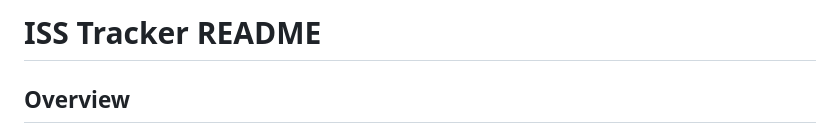
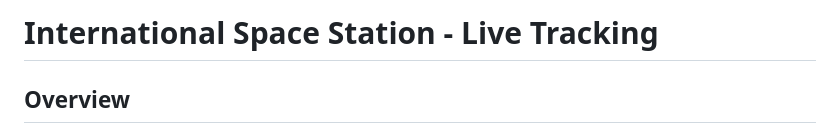
Before and after one commit to iambhvsh/iss-live, a Markdown page: README.md, the part around the change. Rendered like a GitHub page.

```diff
--- a/README.md
+++ b/README.md
@@ -1,4 +1,4 @@
-# ISS Tracker README
+# International Space Station - Live Tracking
 
 ## Overview
 The ISS Tracker is a web application that provides real-time information about the International Space Station (ISS), including its current location, altitude, velocity, crew members, and upcoming sunrise and sunset events. The application uses various APIs to fetch data and displays it in an intuitive interface built with the Ionic framework.
```
